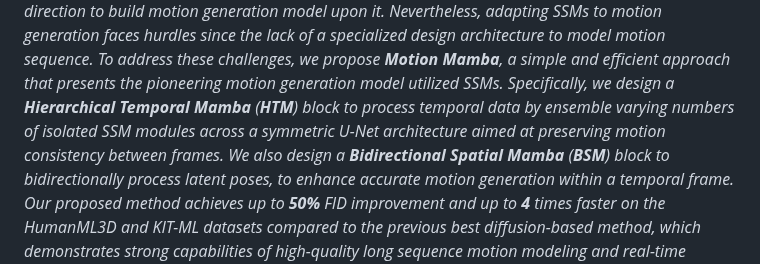
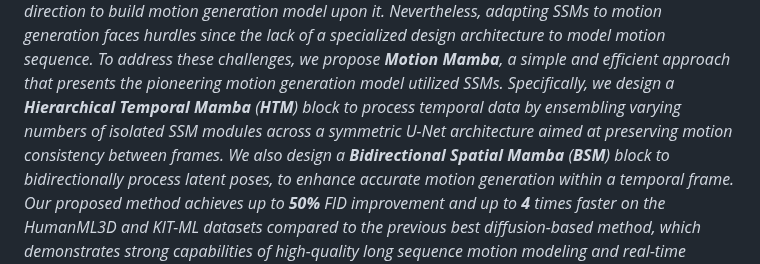
Before and after one commit to steve-zeyu-zhang/MotionMamba, a Markdown page: README.md, the part around the change. Drawn GitHub-style.

```diff
--- a/README.md
+++ b/README.md
@@ -19,7 +19,7 @@ design, which appears to be a promising direction to build motion generation mod
 model motion sequence. To address these challenges, we propose **Motion
 Mamba**, a simple and efficient approach that presents the pioneering
 motion generation model utilized SSMs. Specifically, we design a **Hierarchical Temporal Mamba** (**HTM**) block to process temporal data by
-ensemble varying numbers of isolated SSM modules across a symmetric U-Net architecture aimed at preserving motion consistency between
+ensembling varying numbers of isolated SSM modules across a symmetric U-Net architecture aimed at preserving motion consistency between
 frames. We also design a **Bidirectional Spatial Mamba** (**BSM**) block to bidirectionally process latent poses, to enhance accurate motion generation within a temporal frame. Our proposed method achieves up to **50%** FID improvement and up to **4** times faster on the HumanML3D and
 KIT-ML datasets compared to the previous best diffusion-based method,
 which demonstrates strong capabilities of high-quality long sequence motion modeling and real-time human motion generation._
```
